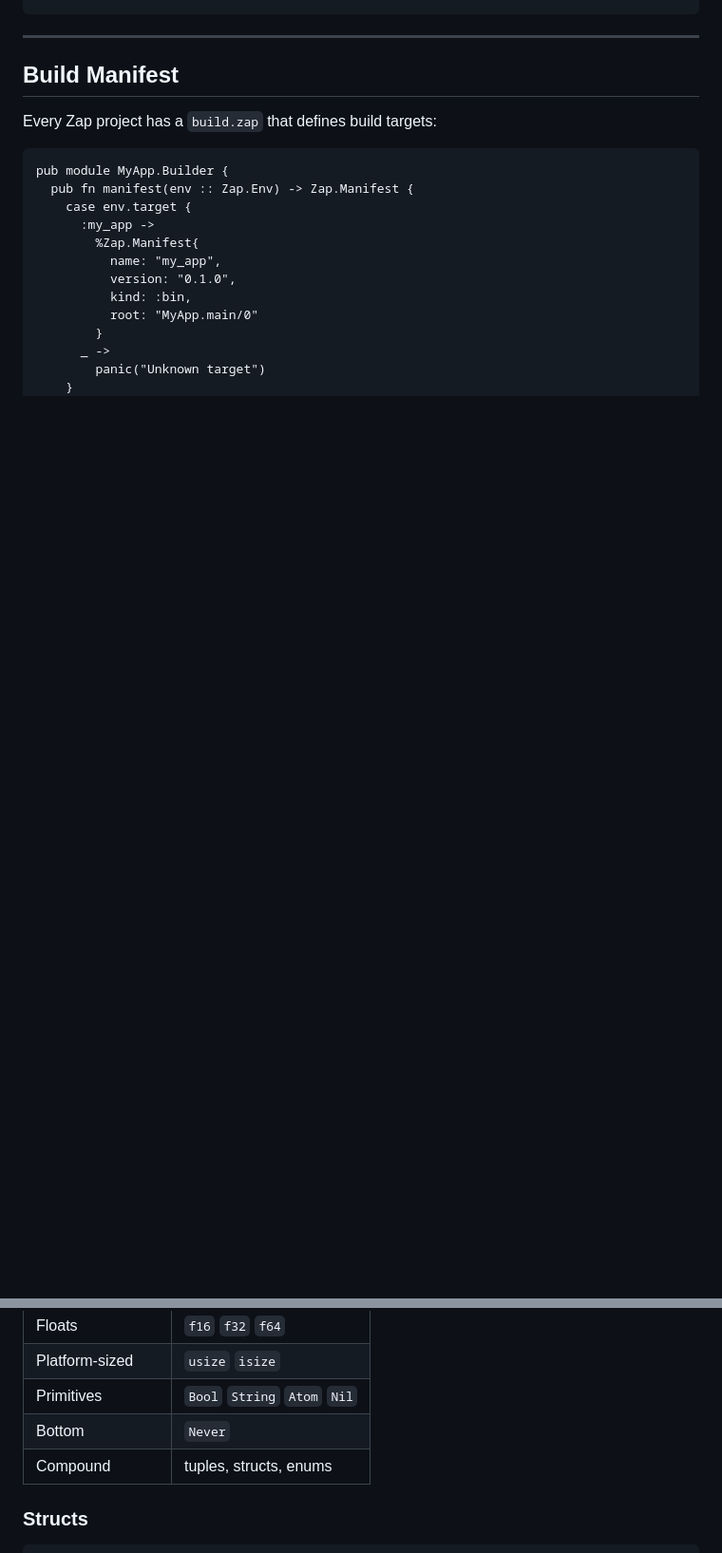
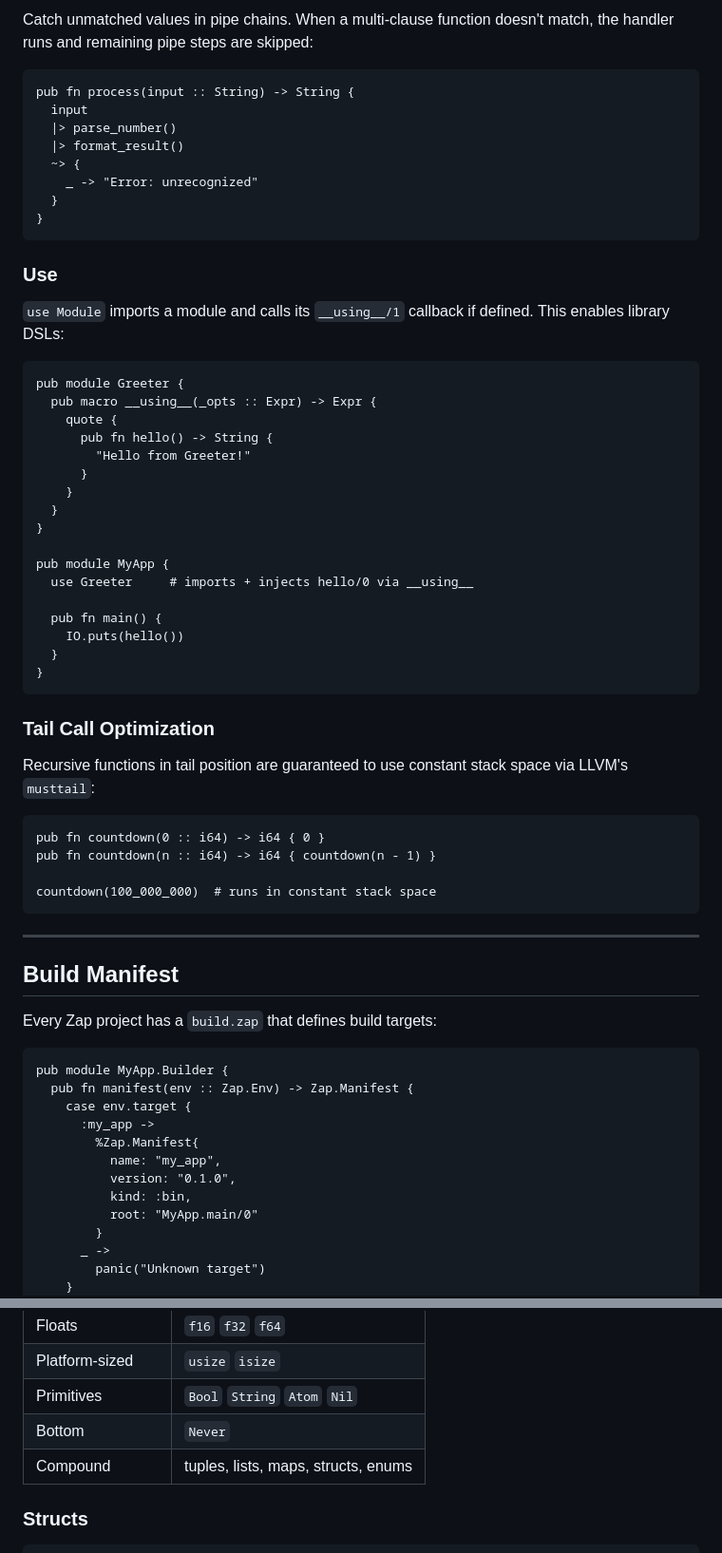
Before and after one commit to DockYard/zap, a Markdown page: README.md, 2 parts joined by grey strips. Shown at 95% size. Rendered like a GitHub page; blank space fills up the shorter version.

````diff
--- a/README.md
+++ b/README.md
@@ -225,3 +302,51 @@ pub module Math {
+Catch unmatched values in pipe chains. When a multi-clause function doesn't match, the handler runs and remaining pipe steps are skipped:
+
+```zap
+pub fn process(input :: String) -> String {
+  input
+  |> parse_number()
+  |> format_result()
+  ~> {
+    _ -> "Error: unrecognized"
+  }
+}
+```
+
+### Use
+
+`use Module` imports a module and calls its `__using__/1` callback if defined. This enables library DSLs:
+
+```zap
+pub module Greeter {
+  pub macro __using__(_opts :: Expr) -> Expr {
+    quote {
+      pub fn hello() -> String {
+        "Hello from Greeter!"
+      }
+    }
+  }
+}
+
+pub module MyApp {
+  use Greeter     # imports + injects hello/0 via __using__
+
+  pub fn main() {
+    IO.puts(hello())
+  }
+}
+```
+
+### Tail Call Optimization
+
+Recursive functions in tail position are guaranteed to use constant stack space via LLVM's `musttail`:
+
+```zap
+pub fn countdown(0 :: i64) -> i64 { 0 }
+pub fn countdown(n :: i64) -> i64 { countdown(n - 1) }
+
+countdown(100_000_000)  # runs in constant stack space
+```
+
 ---
 
 ## Build Manifest
@@ -302,7 +427,7 @@ Types are declared at function boundaries. No implicit numeric coercion — all
 | Platform-sized | `usize` `isize` |
 | Primitives | `Bool` `String` `Atom` `Nil` |
 | Bottom | `Never` |
-| Compound | tuples, structs, enums |
+| Compound | tuples, lists, maps, structs, enums |
 
 ### Structs
 
````
Also changed, not shown: other parts of README.md (+77 -0 lines).
